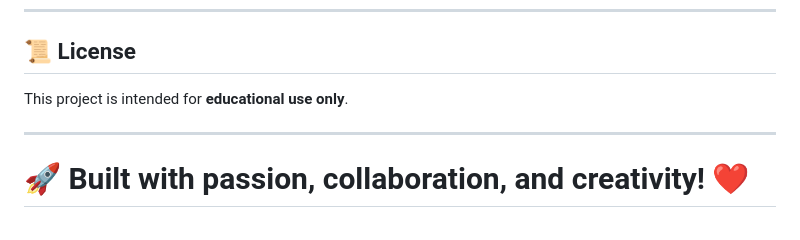
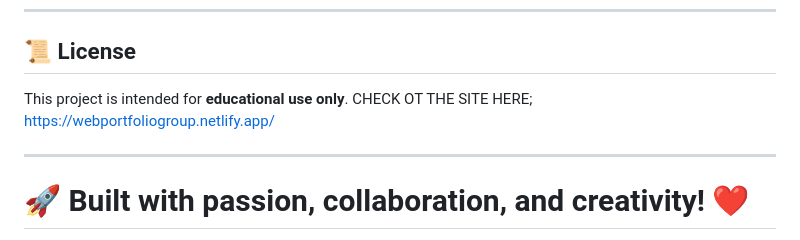
Before and after one commit to Student1User/Web-Development-Group-Assignment-, a Markdown page: README.md, the part around the change. Rendered like a GitHub page.

```diff
--- a/README.md
+++ b/README.md
@@ -173,6 +173,7 @@ The website includes several pages, professional profiles, and image assets for
 ## 📜 License
 
 This project is intended for **educational use only**.
+CHECK OT THE SITE HERE; https://webportfoliogroup.netlify.app/
 
 ---
 
```
